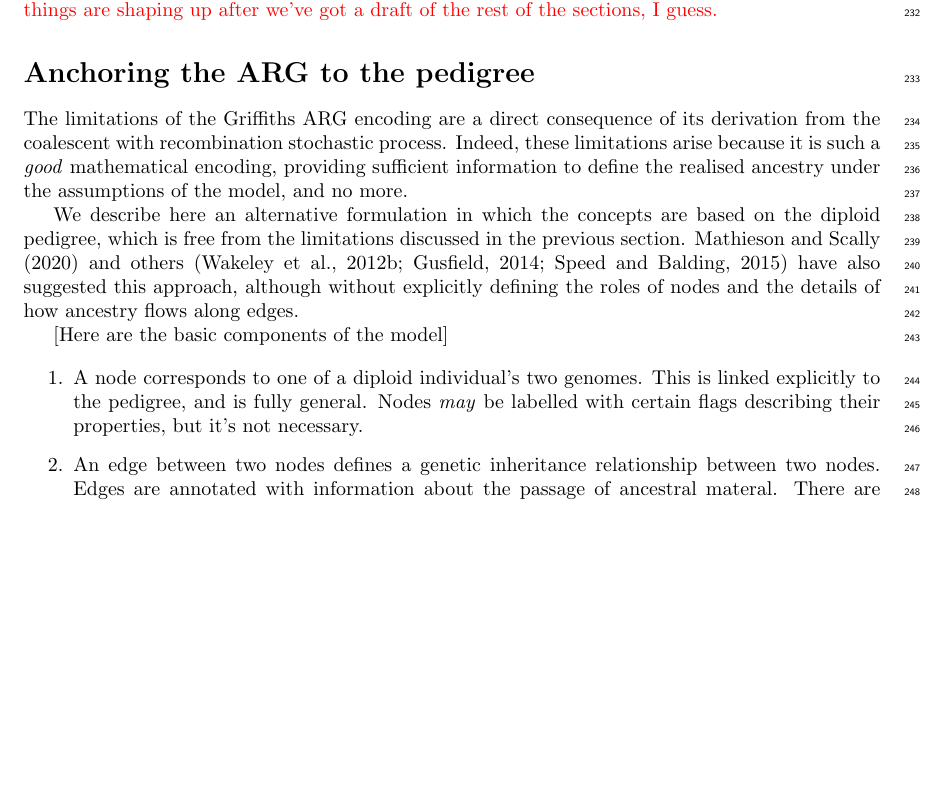
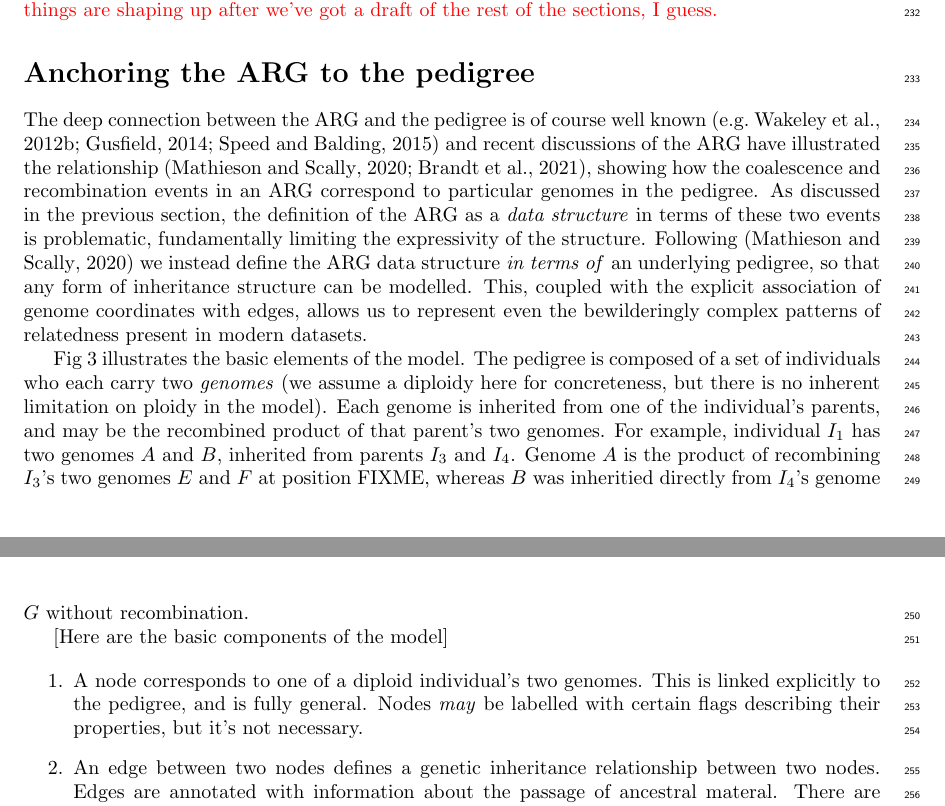
Before and after one commit to tskit-dev/what-is-an-arg-paper, a LaTeX paper (paper.tex): part of page 7 of 17 before the commit and two parts of pages 7 and 8 of 17 after it, the two joined at a grey line, cut so that both start at the same text, the shorter picture padded with empty space. Compiled offline with pdfLaTeX.

Commit message:
Text for pedigree-based model

```diff
--- a/paper.tex
+++ b/paper.tex
@@ -801,21 +801,28 @@ sections, I guess.}
 
 \section*{Anchoring the ARG to the pedigree}
 
-The limitations of the Griffiths ARG encoding are a direct consequence
-of its derivation from the coalescent with recombination stochastic process.
-Indeed, these limitations arise because it is such a \emph{good}
-mathematical encoding, providing sufficient information to
-define the realised ancestry under the assumptions of the model,
-and no more.
+The deep connection between the ARG and the pedigree is of course
+well known
+\citep[e.g.][]{wakeley2012genetics,gusfield2014recombinatorics,
+speed2015naturereviewsgenetics}
+and recent discussions of the ARG have illustrated the
+relationship~\citep{mathieson2020ancestry,brandt2021evaluation}, % more??
+showing how the coalescence and recombination events in an ARG
+correspond to particular genomes in the pedigree.
+As discussed in the previous section, the definition of the ARG
+as a \emph{data structure} in terms of these two events is problematic,
+fundamentally limiting the expressivity of the structure.
+Following \citep{mathieson2020ancestry} we instead define the
+ARG data structure \emph{in terms of} an underlying pedigree, so that
+any form of inheritance structure can be modelled.
+% Bit of duplication here, but good to make the point about being
+% motivated by real existing datasets not some academic desire to
+% model complexity that isn't there.
+This, coupled with
+the explicit association of genome coordinates with edges, allows
+us to represent even the bewilderingly complex patterns of relatedness
+present in modern datasets.
 
-We describe here an alternative formulation in which the
-concepts are based on the diploid pedigree, which
-is free from the limitations discussed in the previous section.
-\citet{mathieson2020ancestry} and others
-\citep{wakeley2012genetics,gusfield2014recombinatorics,speed2015naturereviewsgenetics}
-have also suggested this approach, although without explicitly defining
-the roles of nodes and the details of how ancestry
-flows along edges.
 \begin{figure}
     \includegraphics[width=\textwidth]{illustrations/pedigree_figure}
 \caption{\label{fig-pedigree-and-arg}
@@ -826,6 +833,18 @@ transfer of ancestral material. We usually only include nodes in an ARG
 that affect our sample, so that, for example, individuals that are ancestral
 to only one sampled genome are not included.}
 \end{figure}
+
+Fig~\ref{fig-pedigree-and-arg} illustrates the basic elements of the model.
+The pedigree is composed of a set of individuals who each carry
+two \emph{genomes} (we assume a diploidy here for concreteness, but there
+is no inherent limitation on ploidy in the model).
+Each genome is inherited from one of the individual's parents, and may
+be the recombined product of that parent's two genomes.
+For example, individual $I_1$ has two genomes $A$ and $B$,
+inherited from parents $I_3$ and $I_4$. Genome $A$ is the product of
+recombining $I_3$'s two genomes $E$ and $F$ at position FIXME,
+whereas $B$ was inheritied directly from $I_4$'s genome $G$ without
+recombination.
 
 [Here are the basic components of the model]
 
```
Also changed, not shown: paper.bib (+10 -0 lines).
